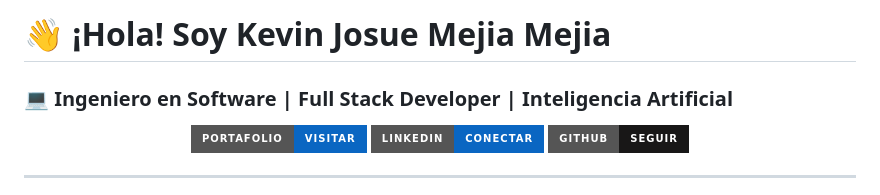
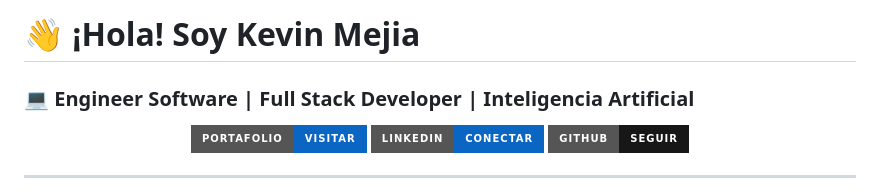
Before and after one commit to JosueMM666/JosueMM666, a Markdown page: README.md, the part around the change. GitHub-like rendering; badges without logos.

Commit message:
Act
Updated name and title in the README file.

```diff
--- a/README.md
+++ b/README.md
@@ -1,6 +1,6 @@
-# 👋 ¡Hola! Soy Kevin Josue Mejia Mejia
+# 👋 ¡Hola! Soy Kevin Mejia
 
-### 💻 Ingeniero en Software | Full Stack Developer | Inteligencia Artificial
+### 💻 Engineer Software | Full Stack Developer | Inteligencia Artificial
 
 <p align="center">
   <a href="https://tm300km.github.io/">
```
